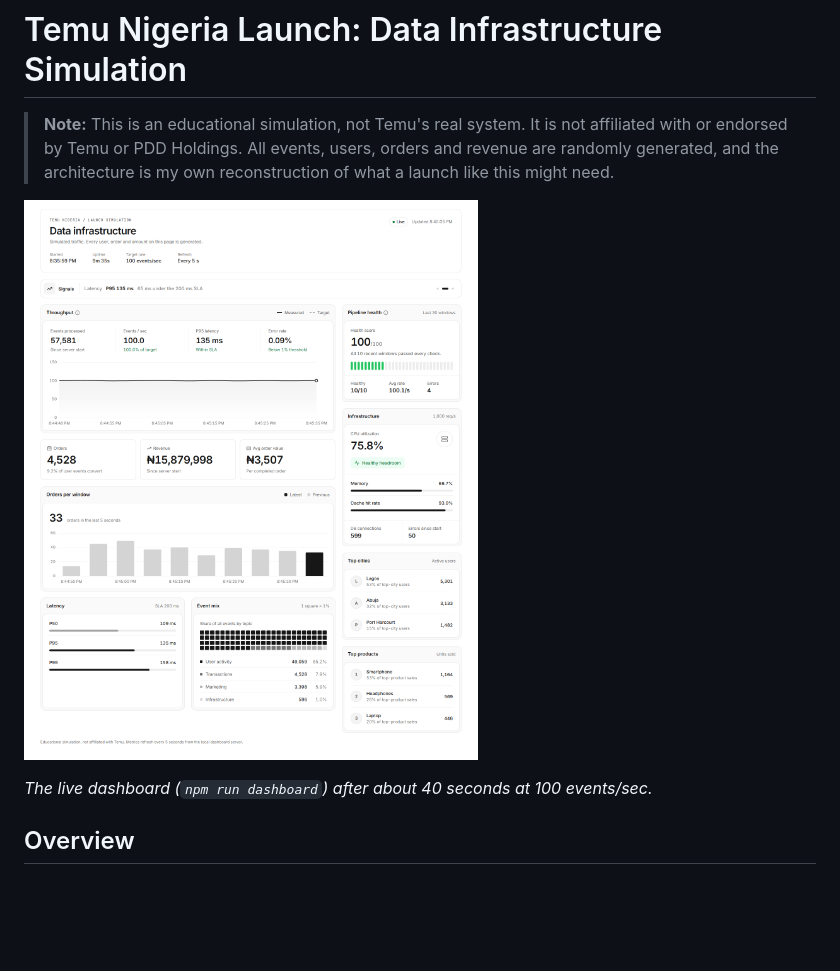
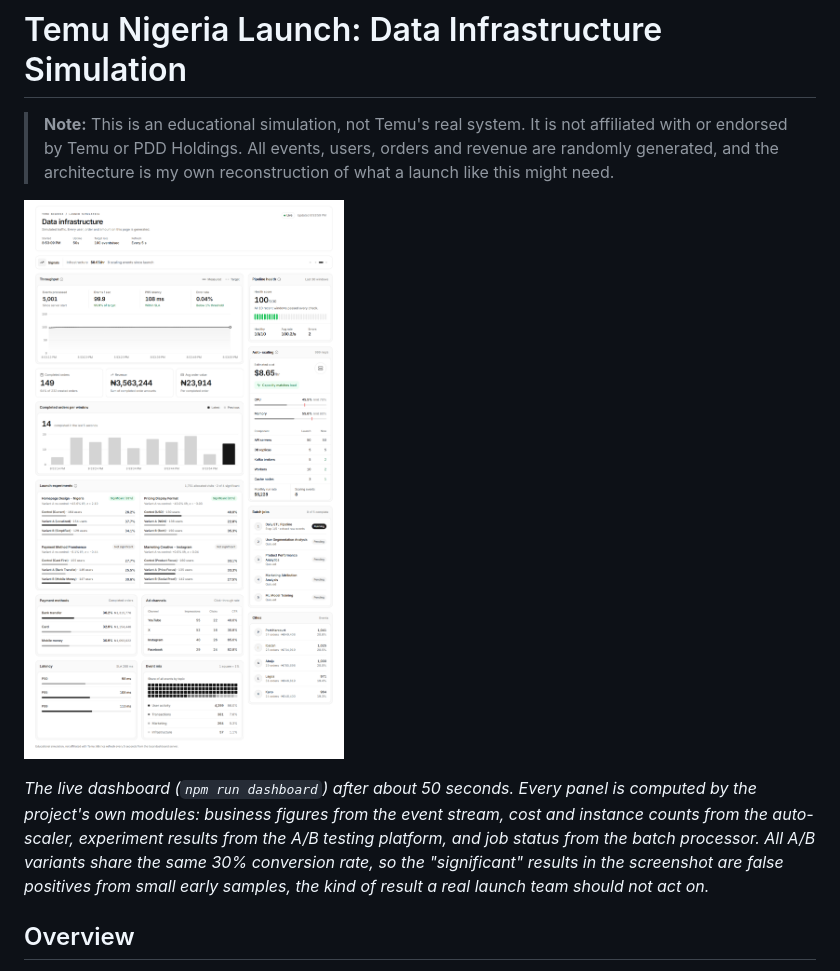
Before and after one commit to 0xfemi/Temu-Canada-data-infrastructure-simulation, a Markdown page: README.md, the part around the change. Drawn GitHub-style; pictures changed too: docs/dashboard.png; blank space fills up the shorter version.

```diff
--- a/README.md
+++ b/README.md
@@ -4,7 +4,7 @@
 
 ![Real-time monitoring dashboard](docs/dashboard.png)
 
-*The live dashboard (`npm run dashboard`) after about 40 seconds at 100 events/sec.*
+*The live dashboard (`npm run dashboard`) after about 50 seconds. Every panel is computed by the project's own modules: business figures from the event stream, cost and instance counts from the auto-scaler, experiment results from the A/B testing platform, and job status from the batch processor. All A/B variants share the same 30% conversion rate, so the "significant" results in the screenshot are false positives from small early samples, the kind of result a real launch team should not act on.*
 
 ## Overview
 
```
Also changed, not shown: 4 other files.
